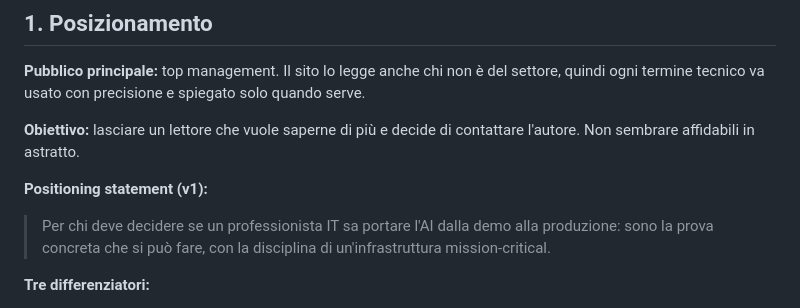
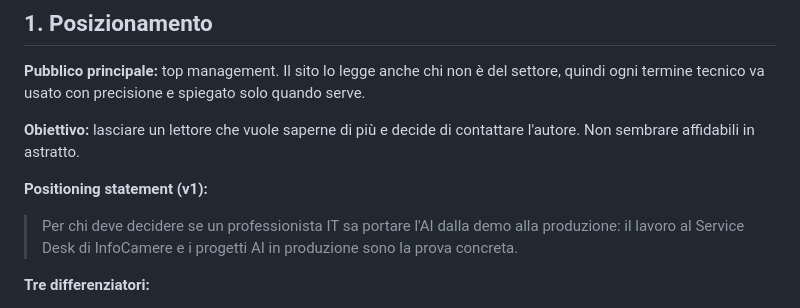
Before and after one commit to smonkey51-maker/Sito-Personale, a Markdown page: BRAND.md, the part around the change. GitHub-like rendering.

Commit message:
BRAND: posizionamento allineato alla bio (#269)
Co-authored-by: Claude <noreply@anthropic.com>

```diff
--- a/BRAND.md
+++ b/BRAND.md
@@ -11,7 +11,7 @@ Tutto ciò che è scritto qui corrisponde a scelte già presenti nel sito.
 
 **Positioning statement (v1):**
 
-> Per chi deve decidere se un professionista IT sa portare l'AI dalla demo alla produzione: sono la prova concreta che si può fare, con la disciplina di un'infrastruttura mission-critical.
+> Per chi deve decidere se un professionista IT sa portare l'AI dalla demo alla produzione: il lavoro al Service Desk di InfoCamere e i progetti AI in produzione sono la prova concreta.
 
 **Tre differenziatori:**
 
```
